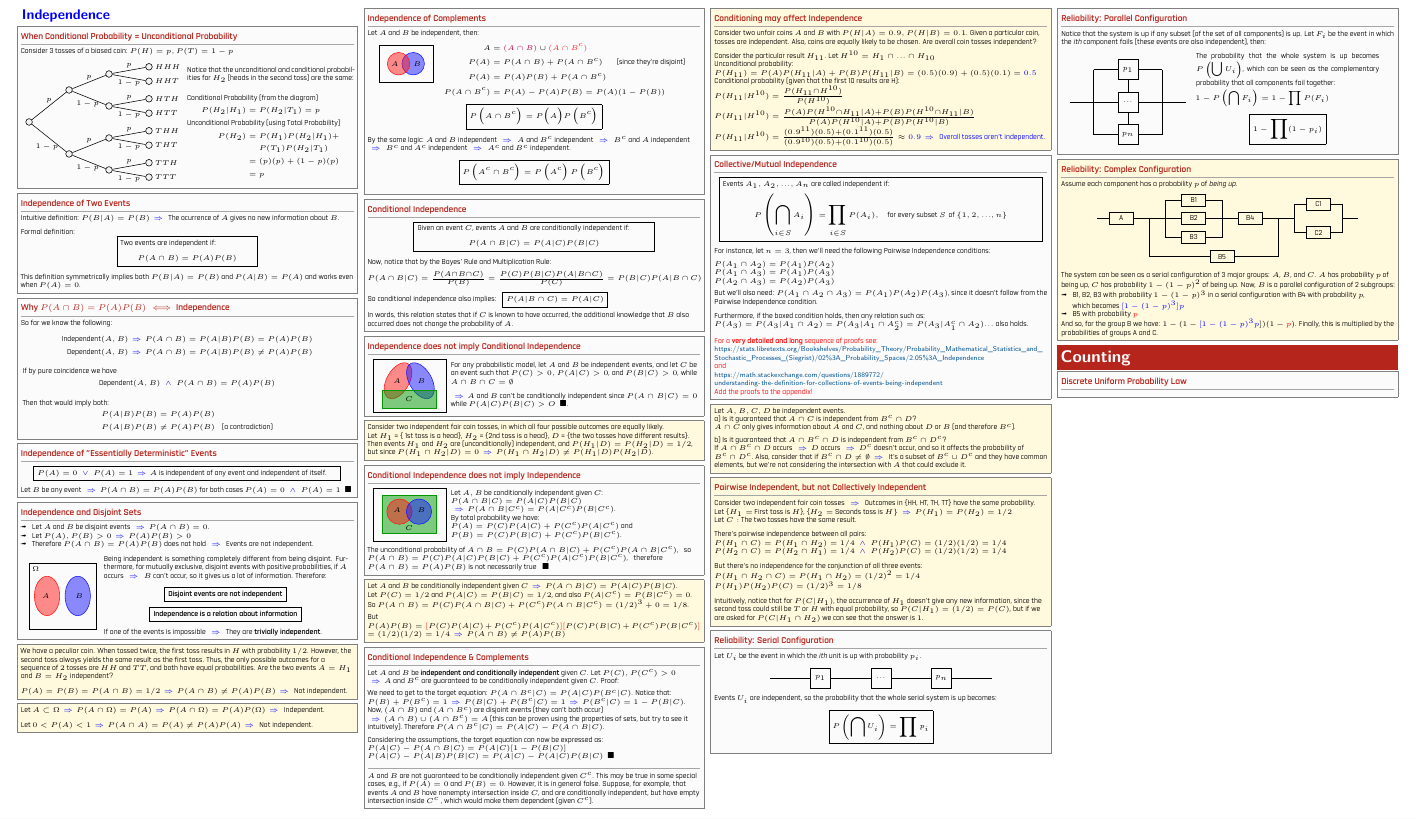
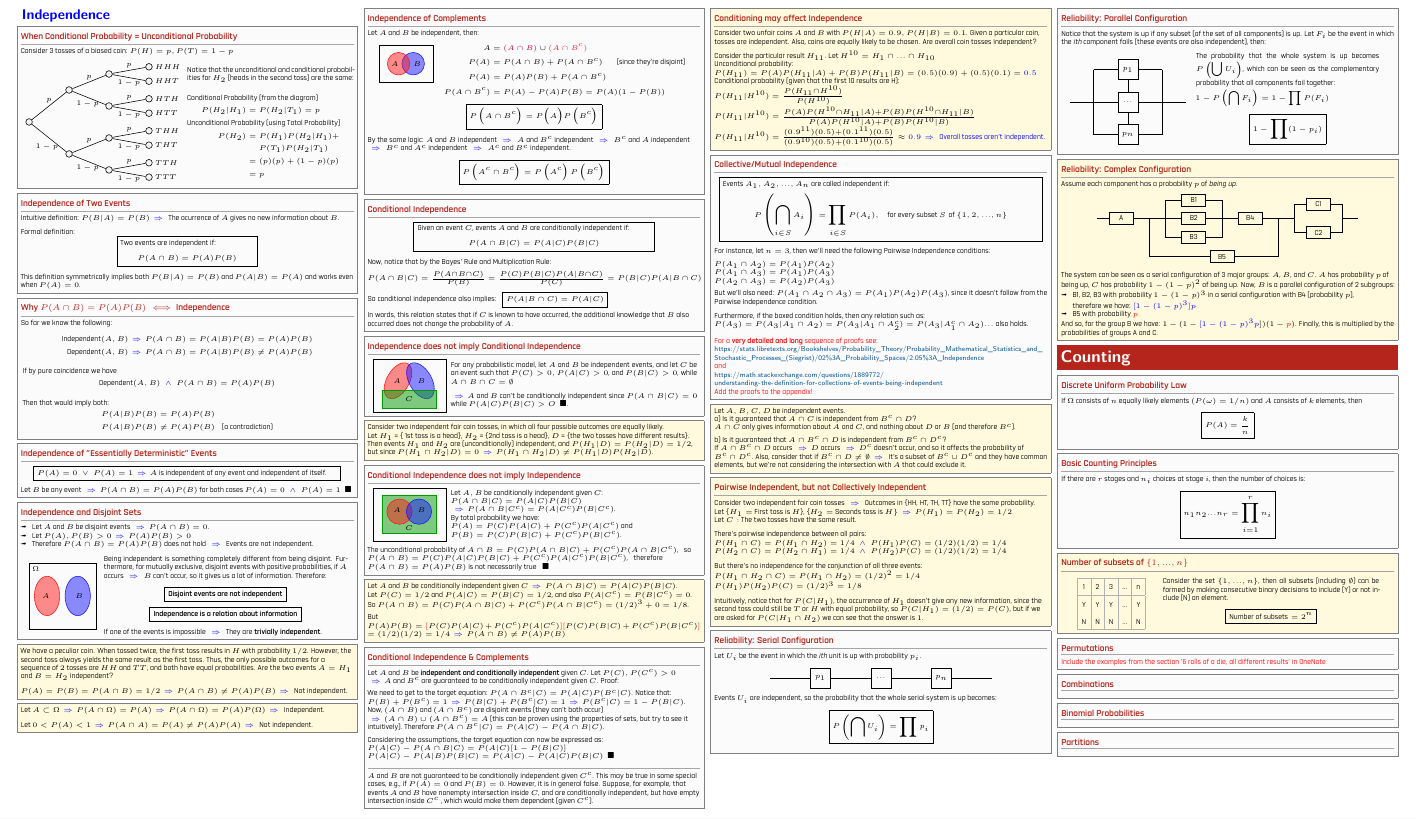
Before and after one commit to Jorbnc/SDS_Probability, a LaTeX document (SDS_Probability.tex): part of page 2 of 5, cut so that both start at the same text. The pictures show the PDF file SDS_Probability.pdf that the author committed with the source.

Commit message:
Counting section started

```diff
--- a/SDS_Probability.tex
+++ b/SDS_Probability.tex
@@ -1199,12 +1199,27 @@ Assume each component has a probability $p$ of \textit{being up}.\\
 The system can be seen as a serial configuration of 3 major groups: $A$, $B$, and $C$. $A$ has probability $p$ of being up, $C$ has probability $1-(1-p)^2$ of being up.
 Now, $B$ is a parallel configuration of 2 subgroups: \\
 \begin{itemize}
-	\item B1, B2, B3 with probability $1-(1-p)^3$ in a serial configuration with B4 with probability $p$,\\
-			which becomes $\Blue{[1-(1-p)^3]p}$
+	\item B1, B2, B3 with probability $1-(1-p)^3$ in a serial configuration with B4 (probability $p$),\\
+			therefore we have: $\Blue{[1-(1-p)^3]p}$
 	\item B5 with probability $\Red{p}$
 \end{itemize}
 And so, for the group B we have: $1 - (1-\Blue{[1-(1-p)^3p}])(1-\Red{p})$. Finally, this is multiplied by the probabilities of groups A and C.
 }
 
 \titlebox{\section{Counting}}
+
 \sectionbox{\subsubsection{Discrete Uniform Probability Law}\topline
+If $\Omega$ consists of $n$ equally likely elements $(P({\omega})=1/n)$ and $A$ consists of $k$ elements, then
+\bcentering{P(A)=\frac{k}{n}}
+}
+
+\sectionbox{\subsubsection{Basic Counting Principles}\topline
+If there are $r$ stages and $n_i$ choices at stage $i$, then the number of choices is:
+\bcentering{n_{1}n_{2}...n_{r}=\prod_{i=1}^{r} n_i}
+}
+
+\examplebox{\subsubsection{Number of subsets of $\{1,...,n\}$}\topline
+\vspace{0.5mm}
+\begin{minipage}{0.3\linewidth}
+	\centering
+	\begin{tabular}{|c|c|c|c|c|}
@@ -1211,3 +1229,25 @@ And so, for the group B we have: $1 - (1-\Blue{[1-(1-p)^3p}])(1-\Red{p})$. Final
+		Y & Y & Y & ... & Y \\
+		N & N & N & ... & N \\
+		\hline
+	\end{tabular}\\
+\end{minipage}
+\begin{minipage}{0.65\linewidth}
+	Consider the set $\{1,...,n\}$, then all subsets (including $\emptyset$) can be formed by making consecutive binary decisions to include (Y) or not include (N) an element.
+	\bcentering{\text{Number of subsets}=2^n}
+\end{minipage}
+}
+
+\sectionbox{\subsubsection{Permutations}\topline
+\Red{Include the examples from the section '6 rolls of a die, all different results' in OneNote}
+}
+
+\sectionbox{\subsubsection{Combinations}\topline
+}
+
+\sectionbox{\subsubsection{Binomial Probabilities}\topline
+}
+
+\sectionbox{\subsubsection{Partitions}\topline
 }
 
 \end{multicols*}
```
Also changed, not shown: SDS_Probability.pdf, SDS_Probability.tex (3 more changed lines), 16 other files.
